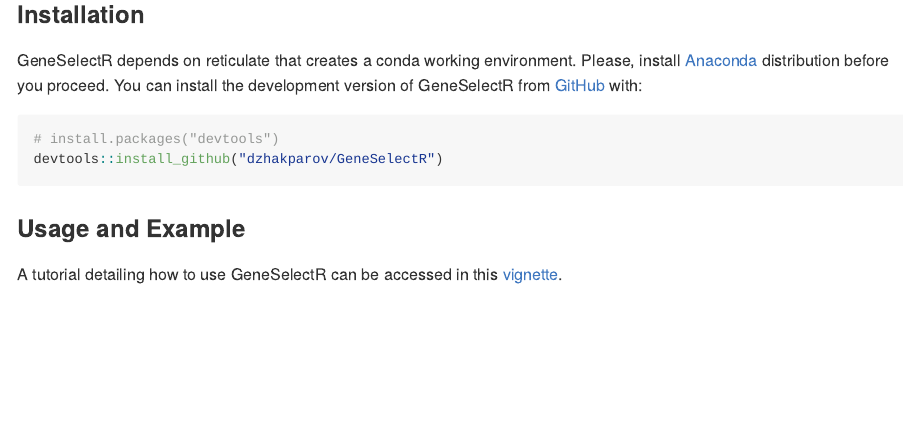
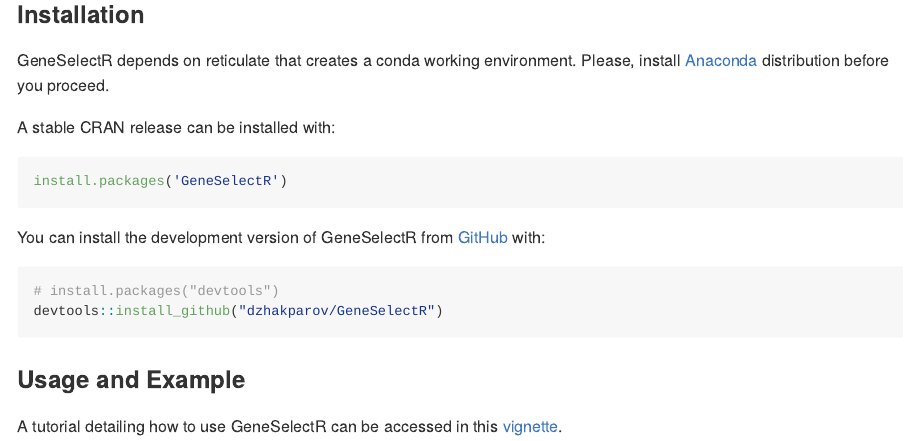
Before and after one commit to dzhakparov/GeneSelectR, an R Markdown document (README.Rmd): the page in a window 1100 px wide, from 1400 px down. The pictures show the output file README.md that the author committed with the source, drawn offline in the style of GitHub; badge pictures from the web are left out.

Commit message:
Add CRAN link

````diff
--- a/README.Rmd
+++ b/README.Rmd
@@ -75,13 +75,21 @@
 GeneSelectR depends on reticulate that creates a conda working
 environment. Please, install
 [Anaconda](https://www.anaconda.com/download) distribution before you
-proceed. You can install the development version of GeneSelectR from
+proceed.
+
+A stable CRAN release can be installed with:
+```{r, eval=FALSE}
+install.packages('GeneSelectR')
+```
+
+You can install the development version of GeneSelectR from
 [GitHub](https://github.com/) with:
 
 ```{r, eval=FALSE}
 # install.packages("devtools")
 devtools::install_github("dzhakparov/GeneSelectR")
 ```
+
 
 ### Usage and Example
 
````
Also changed, not shown: README.md.
